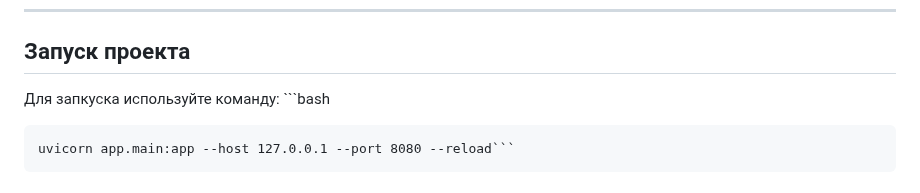
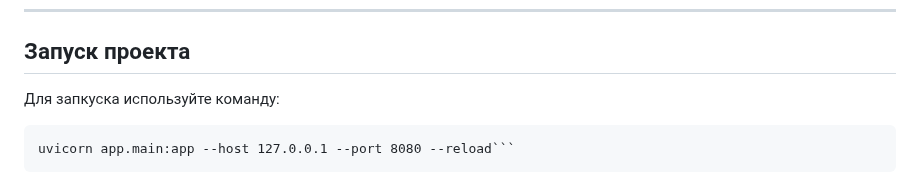
Before and after one commit to 1mShafuu/library_service, a Markdown page: README.md, the part around the change. Drawn GitHub-style.

````diff
--- a/README.md
+++ b/README.md
@@ -75,7 +75,6 @@ Library API — это асинхронное приложение для упр
 ## Запуск проекта
 
 Для запкуска используйте команду:
-    ```bash
 
     uvicorn app.main:app --host 127.0.0.1 --port 8080 --reload```
 
````
